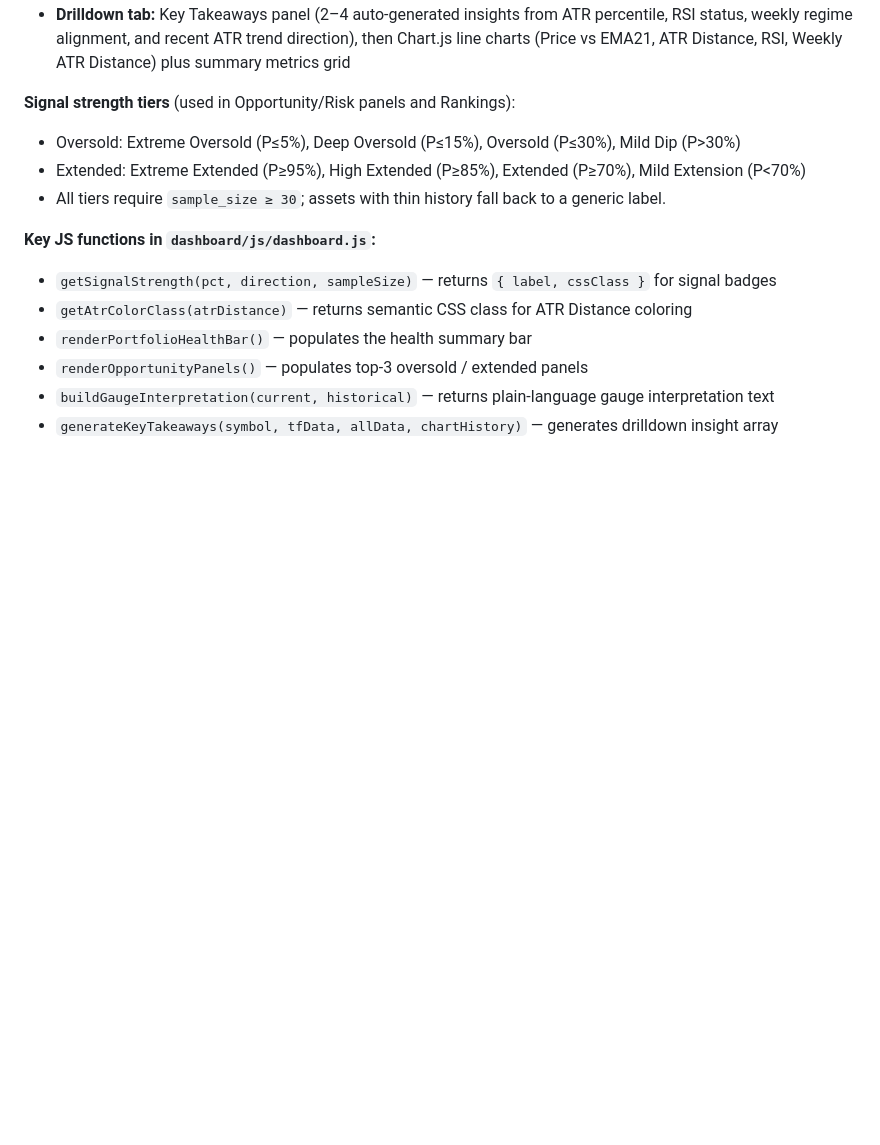
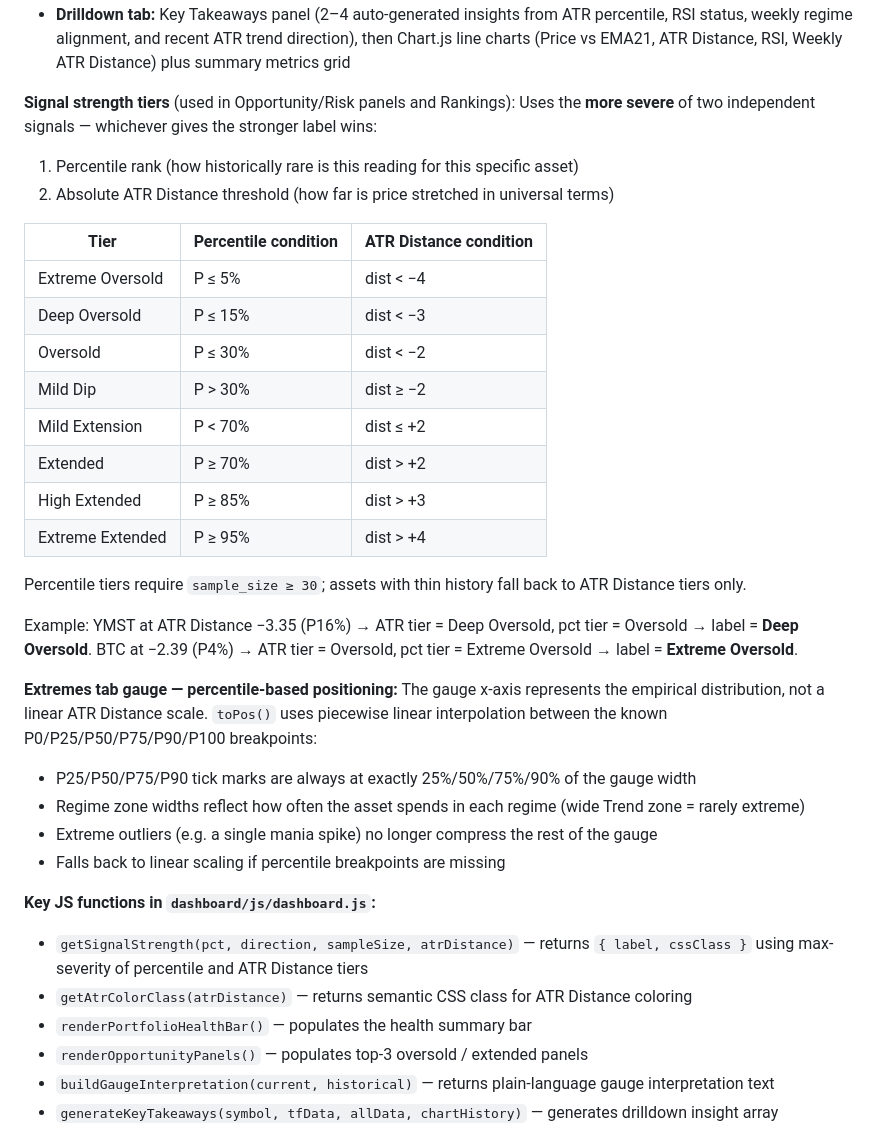
Before and after one commit to storagebirddrop/script-trading-anlytics, a Markdown page: CLAUDE.md, the part around the change. Rendered like a GitHub page; blank space fills up the shorter version.

Commit message:
Update CLAUDE.md: document hybrid signal strength and percentile-based gauge
- Expand signal strength docs to show both percentile AND ATR Distance tier
  conditions side-by-side; clarify that the more severe tier wins
- Add YMST/BTC example illustrating why the hybrid approach matters
- Document the piecewise-linear percentile toPos() gauge approach and its
  benefits (outlier resistance, proportional zone widths)
- Update getSignalStrength signature from 3 to 4 params

Co-Authored-By: Claude Sonnet 4.6 <noreply@anthropic.com>

```diff
--- a/CLAUDE.md
+++ b/CLAUDE.md
@@ -146,12 +146,34 @@ Client-side vanilla JS app in `dashboard/`. Loads `dashboard/assets/data.json` (
 - **Drilldown tab:** Key Takeaways panel (2–4 auto-generated insights from ATR percentile, RSI status, weekly regime alignment, and recent ATR trend direction), then Chart.js line charts (Price vs EMA21, ATR Distance, RSI, Weekly ATR Distance) plus summary metrics grid
 
 **Signal strength tiers** (used in Opportunity/Risk panels and Rankings):
-- Oversold: Extreme Oversold (P≤5%), Deep Oversold (P≤15%), Oversold (P≤30%), Mild Dip (P>30%)
-- Extended: Extreme Extended (P≥95%), High Extended (P≥85%), Extended (P≥70%), Mild Extension (P<70%)
-- All tiers require `sample_size ≥ 30`; assets with thin history fall back to a generic label.
+Uses the **more severe** of two independent signals — whichever gives the stronger label wins:
+1. Percentile rank (how historically rare is this reading for this specific asset)
+2. Absolute ATR Distance threshold (how far is price stretched in universal terms)
+
+| Tier | Percentile condition | ATR Distance condition |
+|---|---|---|
+| Extreme Oversold | P ≤ 5% | dist < −4 |
+| Deep Oversold | P ≤ 15% | dist < −3 |
+| Oversold | P ≤ 30% | dist < −2 |
+| Mild Dip | P > 30% | dist ≥ −2 |
+| Mild Extension | P < 70% | dist ≤ +2 |
+| Extended | P ≥ 70% | dist > +2 |
+| High Extended | P ≥ 85% | dist > +3 |
+| Extreme Extended | P ≥ 95% | dist > +4 |
+
+Percentile tiers require `sample_size ≥ 30`; assets with thin history fall back to ATR Distance tiers only.
+
+Example: YMST at ATR Distance −3.35 (P16%) → ATR tier = Deep Oversold, pct tier = Oversold → label = **Deep Oversold**. BTC at −2.39 (P4%) → ATR tier = Oversold, pct tier = Extreme Oversold → label = **Extreme Oversold**.
+
+**Extremes tab gauge — percentile-based positioning:**
+The gauge x-axis represents the empirical distribution, not a linear ATR Distance scale. `toPos()` uses piecewise linear interpolation between the known P0/P25/P50/P75/P90/P100 breakpoints:
+- P25/P50/P75/P90 tick marks are always at exactly 25%/50%/75%/90% of the gauge width
+- Regime zone widths reflect how often the asset spends in each regime (wide Trend zone = rarely extreme)
+- Extreme outliers (e.g. a single mania spike) no longer compress the rest of the gauge
+- Falls back to linear scaling if percentile breakpoints are missing
 
 **Key JS functions in `dashboard/js/dashboard.js`:**
-- `getSignalStrength(pct, direction, sampleSize)` — returns `{ label, cssClass }` for signal badges
+- `getSignalStrength(pct, direction, sampleSize, atrDistance)` — returns `{ label, cssClass }` using max-severity of percentile and ATR Distance tiers
 - `getAtrColorClass(atrDistance)` — returns semantic CSS class for ATR Distance coloring
 - `renderPortfolioHealthBar()` — populates the health summary bar
 - `renderOpportunityPanels()` — populates top-3 oversold / extended panels
```
